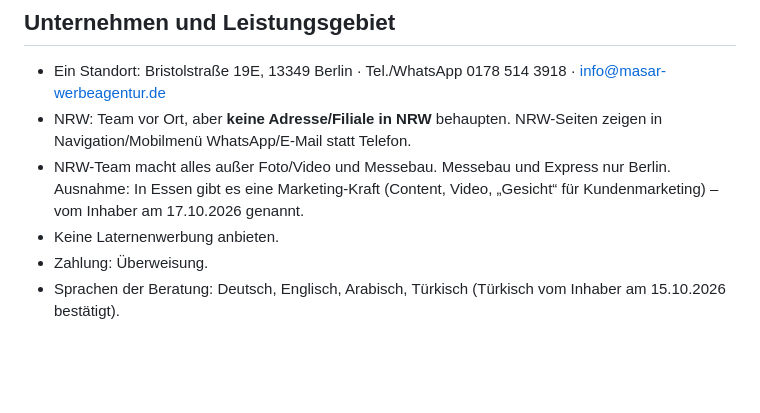
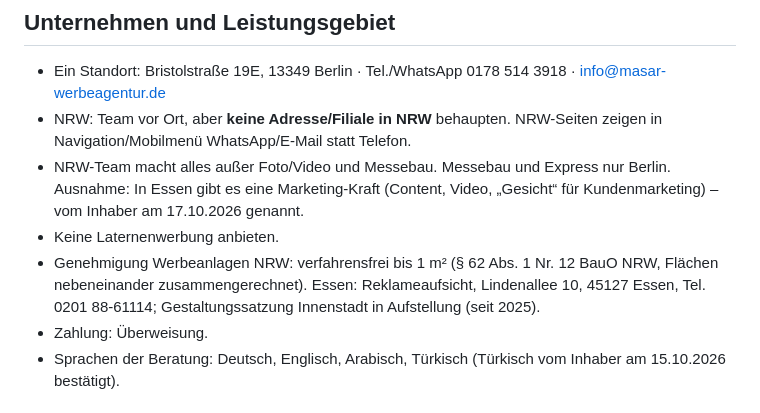
Before and after one commit to amjad187234/Masar26, a Markdown page: CLAUDE.md, the part around the change. Rendered like a GitHub page; blank space fills up the shorter version.

Commit message:
Projektgedächtnis: Genehmigung Werbeanlagen NRW und Reklameaufsicht Essen
Co-Authored-By: Claude Opus 5.5 <noreply@anthropic.com>
Claude-Session: https://claude.ai/code/session_01NLKvp5K8FsMdqZ9HL9ChPx

```diff
--- a/CLAUDE.md
+++ b/CLAUDE.md
@@ -25,6 +25,7 @@ Unterschriften, Passwörter oder Tokens committen. `kontakt-config.php` liegt nu
 - NRW-Team macht alles außer Foto/Video und Messebau. Messebau und Express nur Berlin.
   Ausnahme: In Essen gibt es eine Marketing-Kraft (Content, Video, „Gesicht“ für Kundenmarketing) – vom Inhaber am 17.10.2026 genannt.
 - Keine Laternenwerbung anbieten.
+- Genehmigung Werbeanlagen NRW: verfahrensfrei bis 1 m² (§ 62 Abs. 1 Nr. 12 BauO NRW, Flächen nebeneinander zusammengerechnet). Essen: Reklameaufsicht, Lindenallee 10, 45127 Essen, Tel. 0201 88-61114; Gestaltungssatzung Innenstadt in Aufstellung (seit 2025).
 - Zahlung: Überweisung.
 - Sprachen der Beratung: Deutsch, Englisch, Arabisch, Türkisch (Türkisch vom Inhaber am 15.10.2026 bestätigt).
 
```
